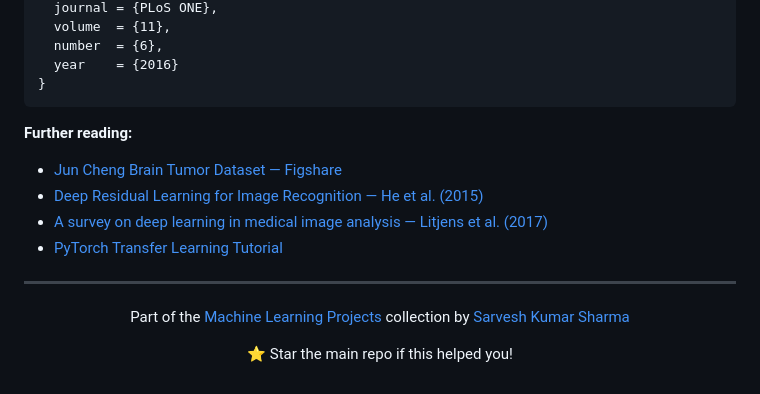
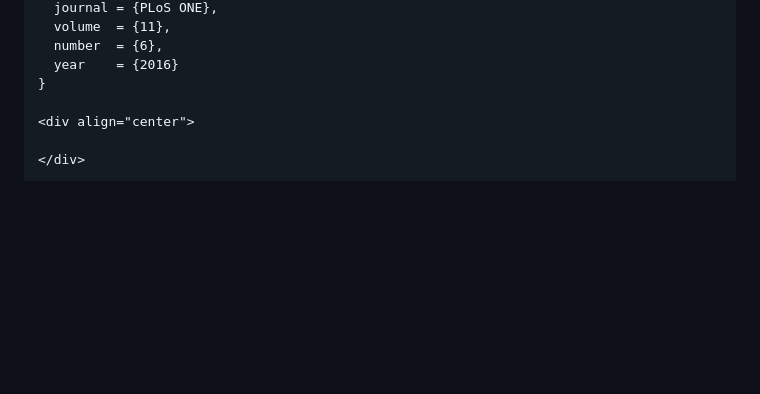
Before and after one commit to ARYA0305/Projects, a Markdown page: BrainScan-AI/brain_tumor/README.md, the part around the change. GitHub-like rendering; blank space fills up the shorter version.

````diff
--- a/BrainScan-AI/brain_tumor/README.md
+++ b/BrainScan-AI/brain_tumor/README.md
@@ -370,20 +370,7 @@ python test.py --image path/to/mri_scan.jpg
   number  = {6},
   year    = {2016}
 }
-```
-
-**Further reading:**
-- [Jun Cheng Brain Tumor Dataset — Figshare](https://figshare.com/articles/dataset/brain_tumor_dataset/1512427)
-- [Deep Residual Learning for Image Recognition — He et al. (2015)](https://arxiv.org/abs/1512.03385)
-- [A survey on deep learning in medical image analysis — Litjens et al. (2017)](https://www.sciencedirect.com/science/article/pii/S1361841517301135)
-- [PyTorch Transfer Learning Tutorial](https://pytorch.org/tutorials/beginner/transfer_learning_tutorial.html)
-
----
 
 <div align="center">
 
-Part of the [Machine Learning Projects](https://github.com/shsarv/Machine-Learning-Projects) collection by [Sarvesh Kumar Sharma](https://github.com/shsarv)
-
-⭐ Star the main repo if this helped you!
-
 </div>
````
